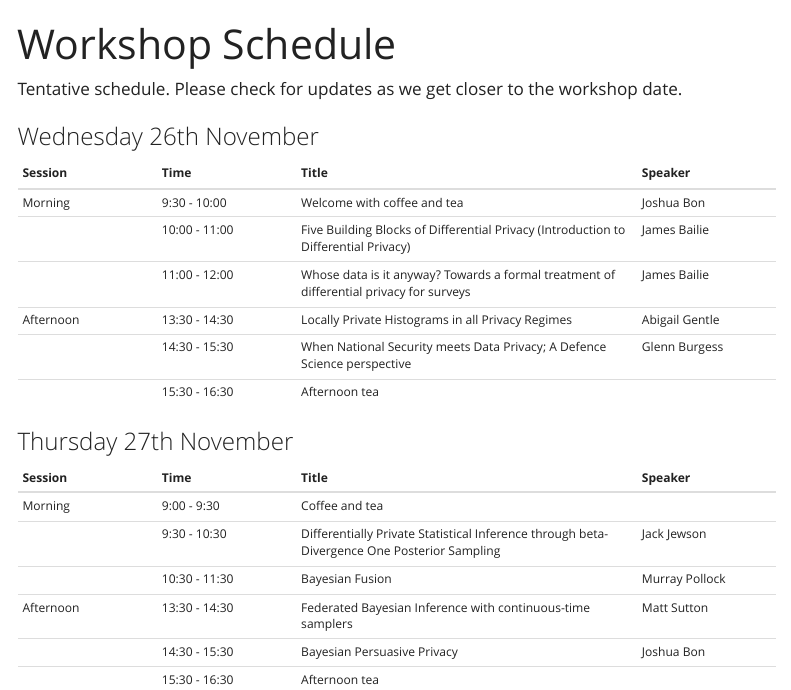
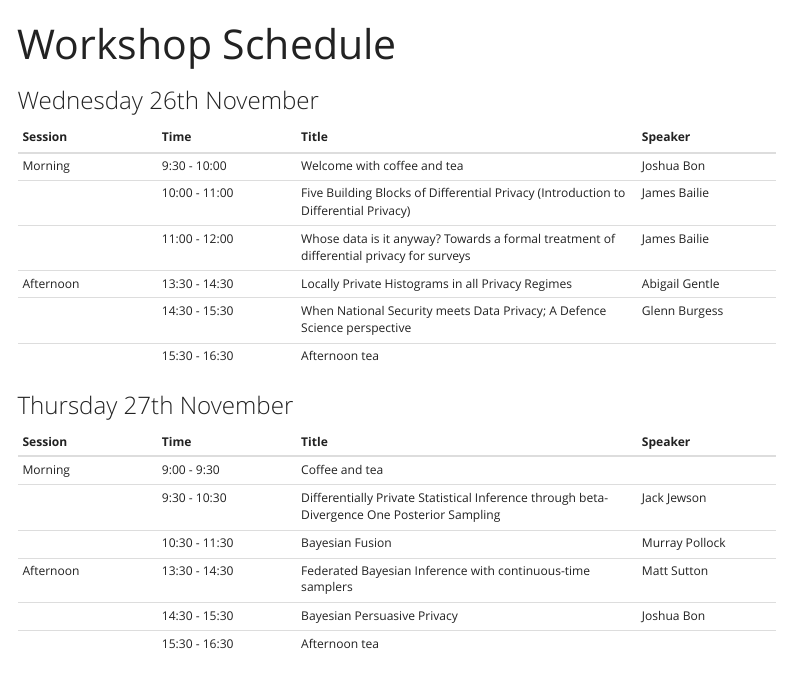
Before and after one commit to bonStats/AdelaideDataPrivacyWorkshop, a Quarto document (schedule.qmd): the page in a window 1100 px wide, from its top. Rendered offline with R 4.5, knitr and Pandoc in place of Quarto, with nearby package versions; menus at the side of the page are left out.

Commit message:
Schedule

```diff
--- a/schedule.qmd
+++ b/schedule.qmd
@@ -7,7 +7,7 @@ format:
 editor: source
 ---
 
-Tentative schedule. Please check for updates as we get closer to the workshop date.
+
 
 ### Wednesday 26th November
 
```
Also changed, not shown: docs/search.json, 2 other files.
